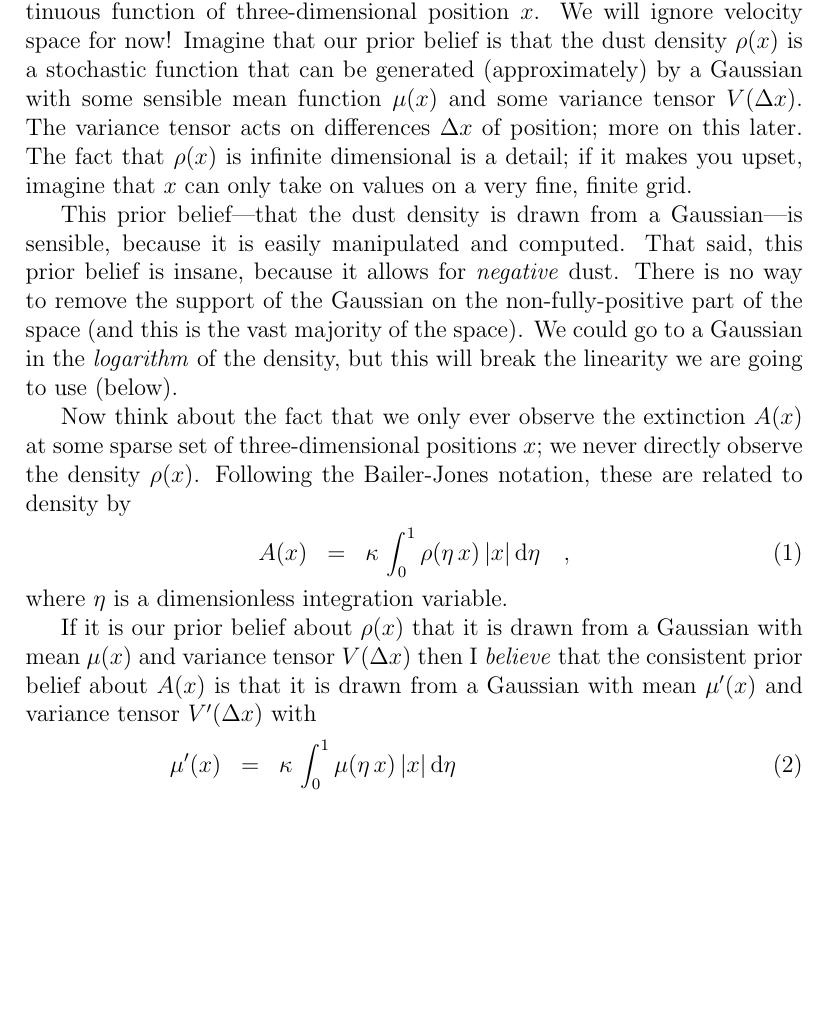
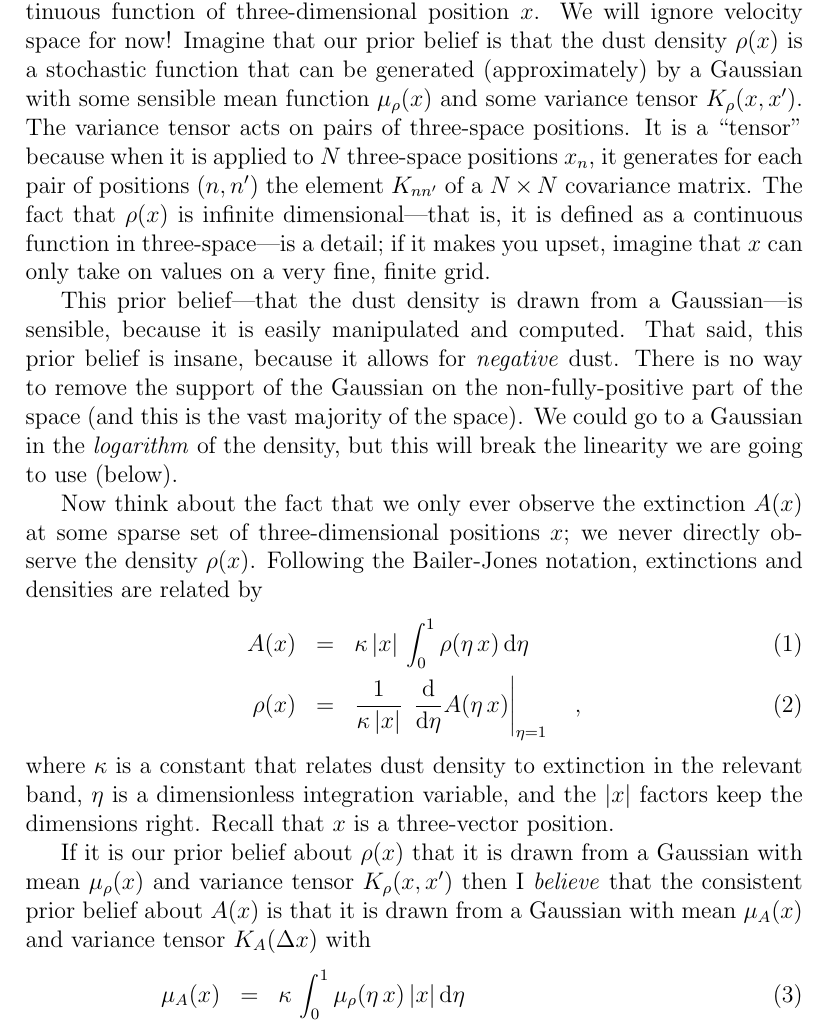
Before and after one commit to davidwhogg/InterstellarDust, a LaTeX document (documents/for_coryn.tex): part of page 1 of 2, cut so that both start at the same text, the shorter picture padded with empty space. Compiled offline with pdfLaTeX.

Commit message:
notation

```diff
--- a/documents/for_coryn.tex
+++ b/documents/for_coryn.tex
@@ -15,11 +15,14 @@ $\rho$ is a continuous function of three-dimensional position $x$.
 We will ignore velocity space for now!
 Imagine that our prior belief is that the dust density $\rho(x)$ is a
 stochastic function that can be generated (approximately) by a
-Gaussian with some sensible mean function $\mu(x)$ and some variance
-tensor $V(\Delta x)$.
-The variance tensor acts on differences $\Delta x$ of position; more
-on this later.
-The fact that $\rho(x)$ is infinite dimensional is a detail; if it
+Gaussian with some sensible mean function $\mu_\rho(x)$ and some variance
+tensor $K_\rho(x, x')$.
+The variance tensor acts on pairs of three-space positions.
+It is a ``tensor'' because when it is applied to $N$ three-space
+positions $x_n$, it generates for each pair of positions $(n, n')$ the
+element $K_{nn'}$ of a $N\times N$ covariance matrix.
+The fact that $\rho(x)$ is infinite dimensional---that is, it is
+defined as a continuous function in three-space---is a detail; if it
 makes you upset, imagine that $x$ can only take on values on a very
 fine, finite grid.
 
@@ -36,22 +39,28 @@ this will break the linearity we are going to use (below).
 Now think about the fact that we only ever observe the extinction
 $A(x)$ at some sparse set of three-dimensional positions $x$; we never
 directly observe the density $\rho(x)$.
-Following the Bailer-Jones notation, these are related to density by
+Following the Bailer-Jones notation, extinctions and densities are
+related by
 \begin{eqnarray}
-A(x) &=& \kappa\,\int_0^1 \rho(\eta\,x)\,|x|\,\dd\eta
+A(x) &=& \kappa\,|x|\,\int_0^1 \rho(\eta\,x)\,\dd\eta
+\\
+\rho(x) &=& \frac{1}{\kappa\,|x|}\,\left.\frac{\dd}{\dd\eta}A(\eta\,x)\right|_{\eta=1}
 \quad,
 \end{eqnarray}
-where $\eta$ is a dimensionless integration variable.
+where $\kappa$ is a constant that relates dust density to extinction
+in the relevant band, $\eta$ is a dimensionless integration variable,
+and the $|x|$ factors keep the dimensions right.
+Recall that $x$ is a three-vector position.
 
 If it is our prior belief about $\rho(x)$ that it is drawn from a
-Gaussian with mean $\mu(x)$ and variance tensor $V(\Delta x)$ then I
+Gaussian with mean $\mu_\rho(x)$ and variance tensor $K_\rho(x, x')$ then I
 \emph{believe} that the consistent prior belief about $A(x)$ is that
-it is drawn from a Gaussian with mean $\mu'(x)$ and variance tensor
-$V'(\Delta x)$ with
+it is drawn from a Gaussian with mean $\mu_A(x)$ and variance tensor
+$K_A(\Delta x)$ with
 \begin{eqnarray}
-\mu'(x) &=& \kappa\,\int_0^1 \mu(\eta\,x)\,|x|\,\dd\eta
+\mu_A(x) &=& \kappa\,\int_0^1 \mu_\rho(\eta\,x)\,|x|\,\dd\eta
 \\
-V'(x_1 - x_2) &=& \kappa^2\,\int_0^1\int_0^1 V(\eta_1\,x_1 - \eta_2\,x_2)\,|x_1|\,|x_2|\,\dd\eta_1\,\dd\eta_2
+K_A(x_1, x_2) &=& \kappa^2\,\int_0^1\int_0^1 K_\rho(\eta_1\,x_1, \eta_2\,x_2)\,|x_1|\,|x_2|\,\dd\eta_1\,\dd\eta_2
 \quad .
 \end{eqnarray}
 That is, a Gaussian process in $\rho(x)$ implies a Gaussian process in
```
